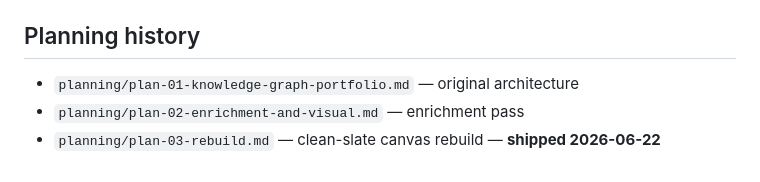
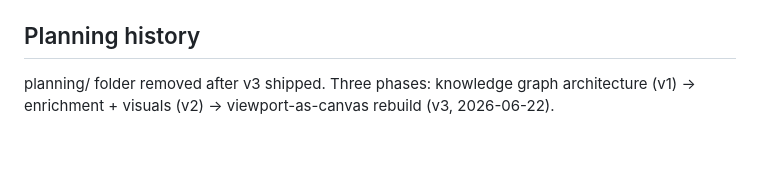
Before and after one commit to nishtobehonest/nishtobehonest, a Markdown page: CLAUDE.md, the part around the change. GitHub-like rendering.

Commit message:
Update CLAUDE.md: remove planning/ references, note main.js deleted
Co-Authored-By: Claude Sonnet 4.6 <noreply@anthropic.com>

```diff
--- a/CLAUDE.md
+++ b/CLAUDE.md
@@ -151,6 +151,4 @@ Dark theme (pure black), three fonts. CSS variables in [css/style.css](css/style
 
 ## Planning history
 
-- `planning/plan-01-knowledge-graph-portfolio.md` — original architecture
-- `planning/plan-02-enrichment-and-visual.md` — enrichment pass
-- `planning/plan-03-rebuild.md` — clean-slate canvas rebuild — **shipped 2026-06-22**
+planning/ folder removed after v3 shipped. Three phases: knowledge graph architecture (v1) → enrichment + visuals (v2) → viewport-as-canvas rebuild (v3, 2026-06-22).
```
